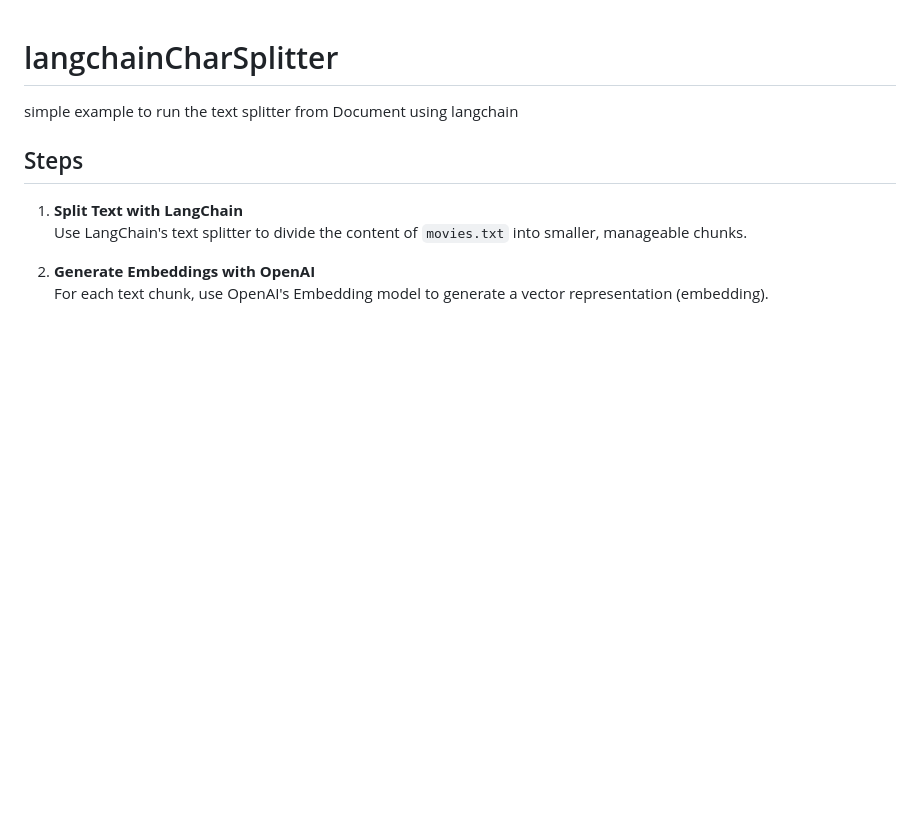
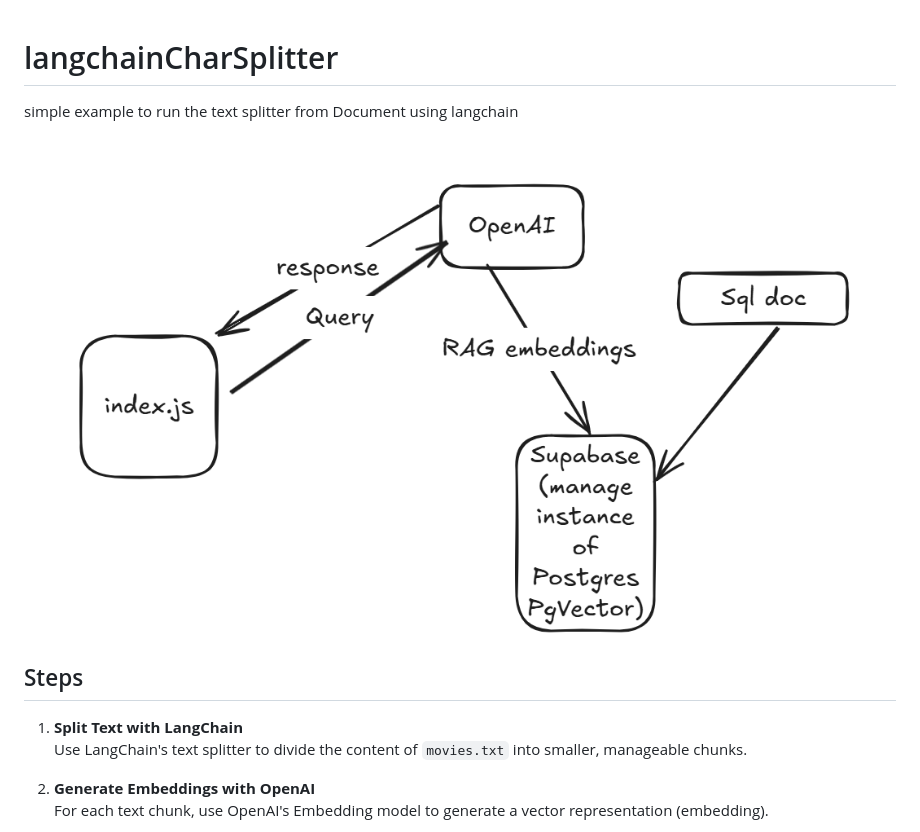
Before and after one commit to amarpreetbhatia/langchainCharSplitter, a Markdown page: README.md, the part around the change. GitHub-like rendering; pictures changed too: image.png (added); blank space fills up the shorter version.

```diff
--- a/README.md
+++ b/README.md
@@ -1,5 +1,7 @@
 # langchainCharSplitter
 simple example to run the text splitter from Document using langchain
+
+![Example workflow](image.png)
 
 ## Steps
 
```
Also changed, not shown: 1 other file.
